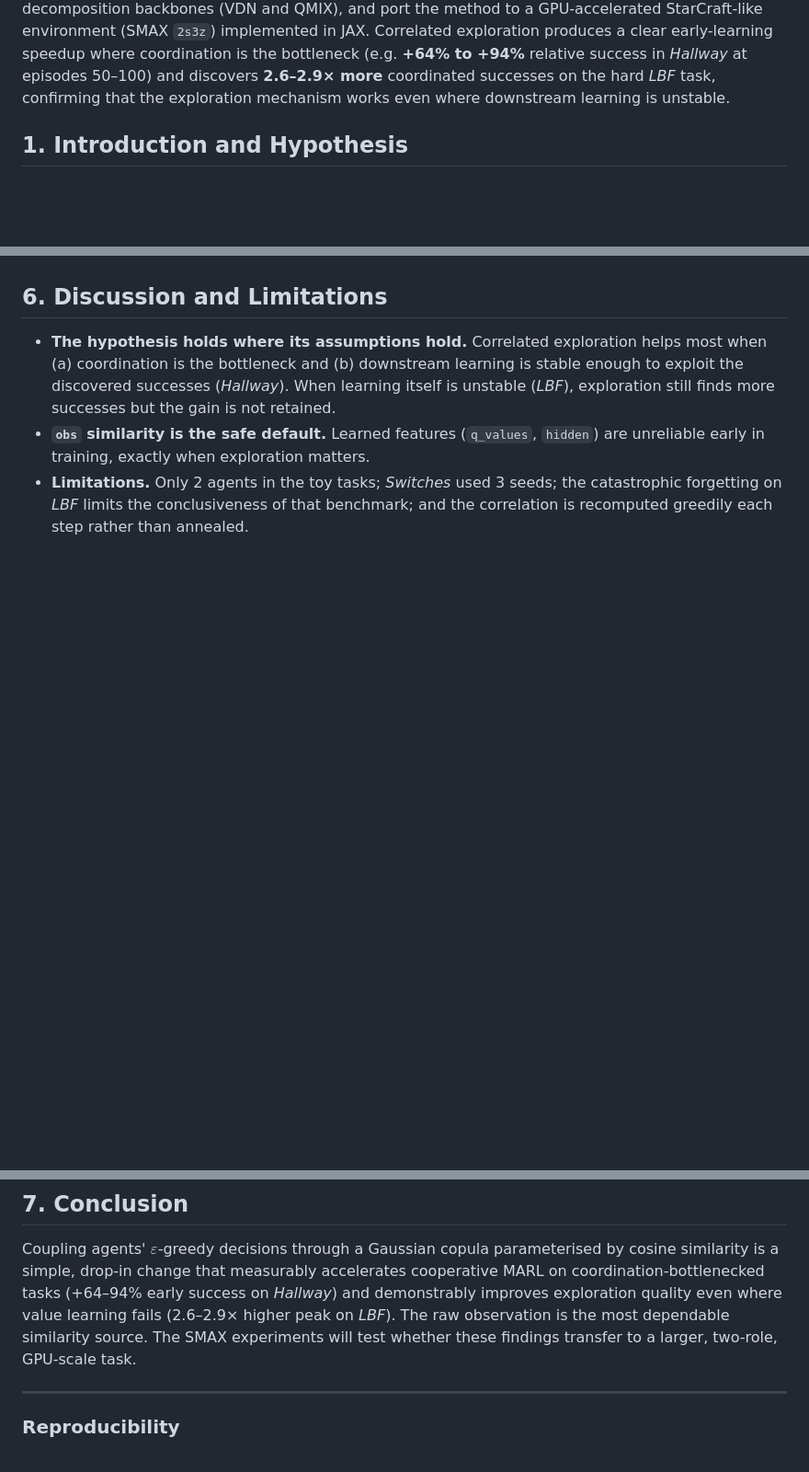
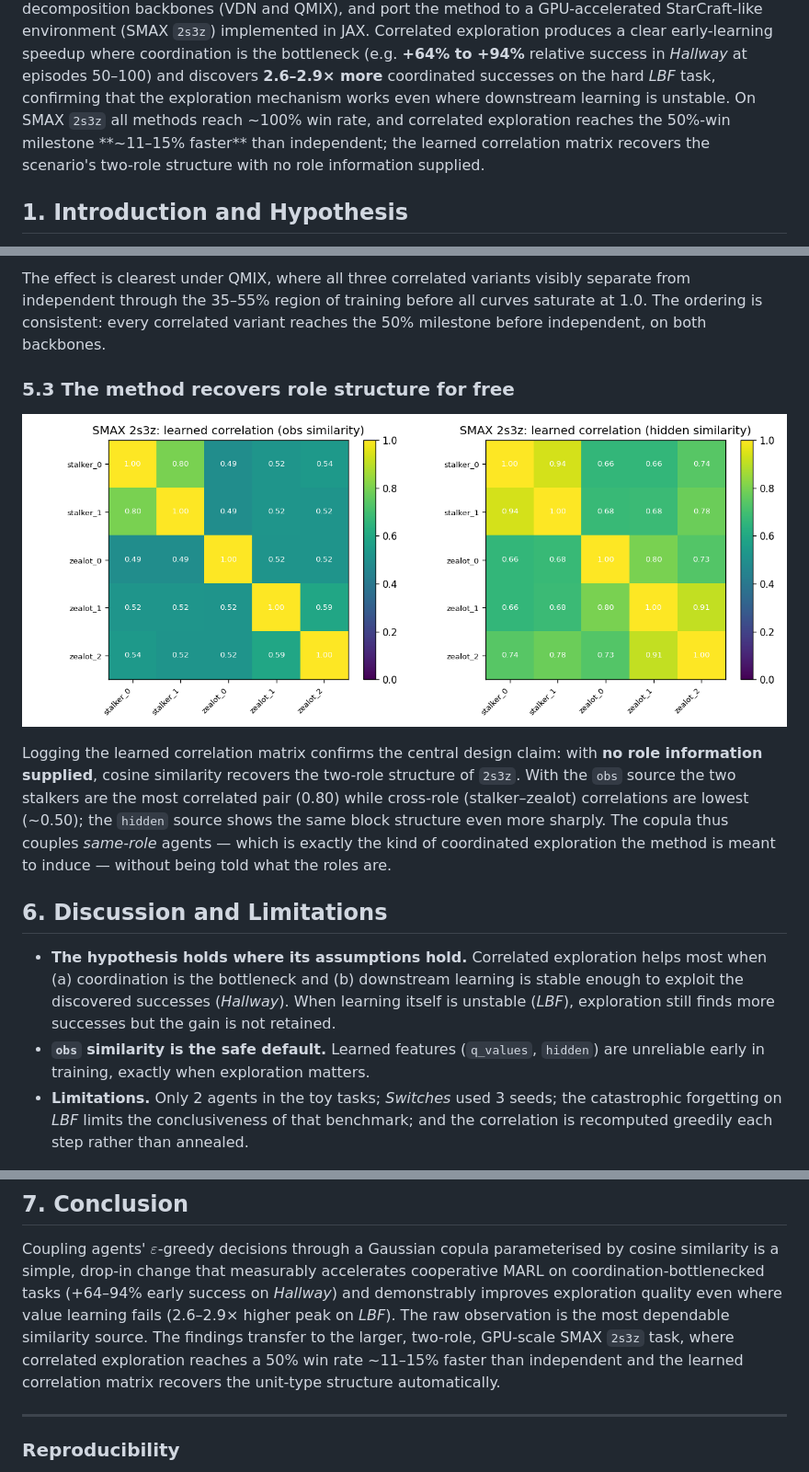
Before and after one commit to TheJakubek/MARL, a Markdown page: REPORT.md, 3 parts joined by grey strips. Shown at 92% size. GitHub-like rendering; blank space fills up the shorter version.

```diff
--- a/REPORT.md
+++ b/REPORT.md
@@ -19,7 +19,11 @@ environment (SMAX `2s3z`) implemented in JAX. Correlated exploration produces a
 clear early-learning speedup where coordination is the bottleneck (e.g. **+64%
 to +94%** relative success in *Hallway* at episodes 50–100) and discovers
 **2.6–2.9× more** coordinated successes on the hard *LBF* task, confirming that
-the exploration mechanism works even where downstream learning is unstable.
+the exploration mechanism works even where downstream learning is unstable. On
+SMAX `2s3z` all methods reach ~100% win rate, and correlated exploration reaches
+the 50%-win milestone **~11–15% faster** than independent; the learned
+correlation matrix recovers the scenario's two-role structure with no role
+information supplied.
 
 ## 1. Introduction and Hypothesis
 
@@ -192,3 +221,20 @@ block structure across the two unit types.
+The effect is clearest under QMIX, where all three correlated variants visibly
+separate from independent through the 35–55% region of training before all
+curves saturate at 1.0. The ordering is consistent: every correlated variant
+reaches the 50% milestone before independent, on both backbones.
+
+### 5.3 The method recovers role structure for free
+
+![SMAX learned correlation](plot_smax_corr_matrix.png)
+
+Logging the learned correlation matrix confirms the central design claim: with
+**no role information supplied**, cosine similarity recovers the two-role
+structure of `2s3z`. With the `obs` source the two stalkers are the most
+correlated pair (0.80) while cross-role (stalker–zealot) correlations are lowest
+(~0.50); the `hidden` source shows the same block structure even more sharply.
+The copula thus couples *same-role* agents — which is exactly the kind of
+coordinated exploration the method is meant to induce — without being told what
+the roles are.
 
 ## 6. Discussion and Limitations
 
@@ -210,8 +256,10 @@ parameterised by cosine similarity is a simple, drop-in change that
 measurably accelerates cooperative MARL on coordination-bottlenecked tasks
 (+64–94% early success on *Hallway*) and demonstrably improves exploration
 quality even where value learning fails (2.6–2.9× higher peak on *LBF*). The raw
-observation is the most dependable similarity source. The SMAX experiments will
-test whether these findings transfer to a larger, two-role, GPU-scale task.
+observation is the most dependable similarity source. The findings transfer to
+the larger, two-role, GPU-scale SMAX `2s3z` task, where correlated exploration
+reaches a 50% win rate ~11–15% faster than independent and the learned
+correlation matrix recovers the unit-type structure automatically.
 
 ---
 
```
Also changed, not shown: other parts of REPORT.md (+34 -9 lines), plot_smax_qmix.png (added), plot_smax_vdn.png (added), 1 other file.
